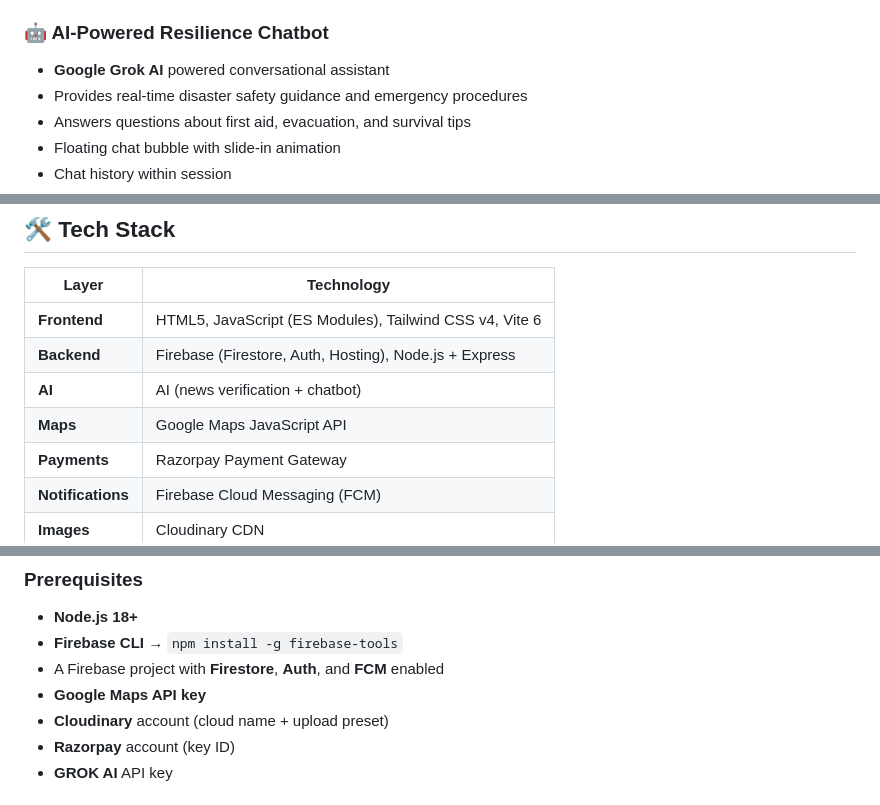
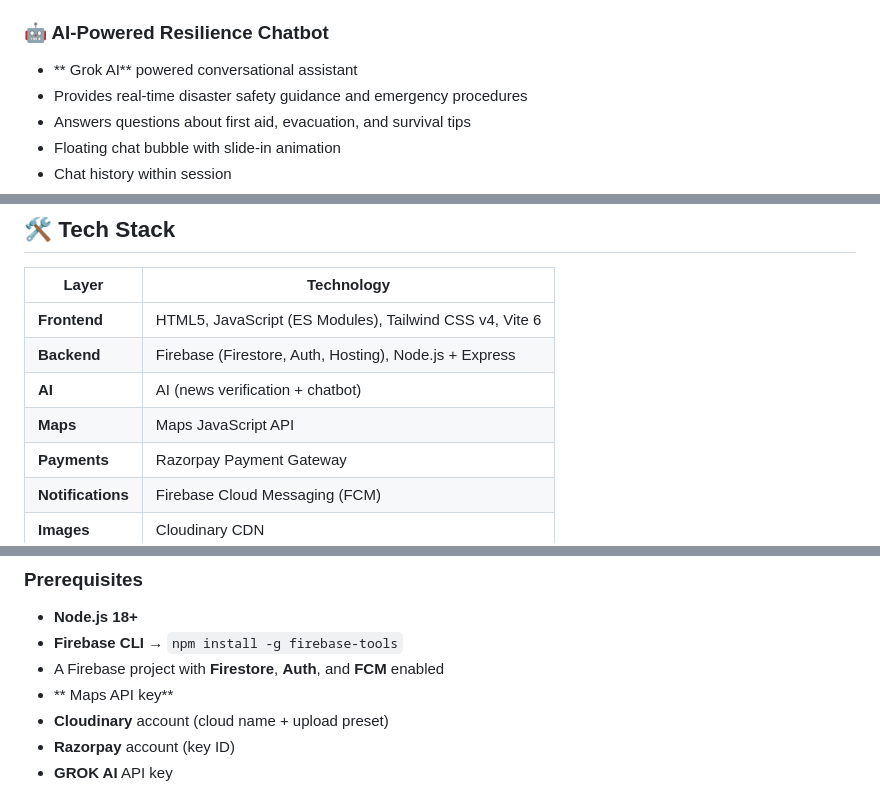
Before and after one commit to chaubeysatyam/Technothon-Aayam, a Markdown page: README.md, 3 parts joined by grey strips. Drawn GitHub-style.

```diff
--- a/README.md
+++ b/README.md
@@ -53,7 +62,7 @@
 - Live emergency feed with real-time updates
 
 ### 🤖 AI-Powered Resilience Chatbot
-- **Google Grok AI** powered conversational assistant
+- ** Grok AI** powered conversational assistant
 - Provides real-time disaster safety guidance and emergency procedures
 - Answers questions about first aid, evacuation, and survival tips
 - Floating chat bubble with slide-in animation
@@ -149,7 +158,7 @@
 | **Frontend** | HTML5, JavaScript (ES Modules), Tailwind CSS v4, Vite 6 |
 | **Backend** | Firebase (Firestore, Auth, Hosting), Node.js + Express |
 | **AI** |  AI (news verification + chatbot) |
-| **Maps** | Google Maps JavaScript API |
+| **Maps** |  Maps JavaScript API |
 | **Payments** | Razorpay Payment Gateway |
 | **Notifications** | Firebase Cloud Messaging (FCM) |
 | **Images** | Cloudinary CDN |
@@ -220,7 +229,7 @@ sathiai/
 - **Node.js 18+**
 - **Firebase CLI** → `npm install -g firebase-tools`
 - A Firebase project with **Firestore**, **Auth**, and **FCM** enabled
-- **Google Maps API key**
+- ** Maps API key**
 - **Cloudinary** account (cloud name + upload preset)
 - **Razorpay** account (key ID)
 - **GROK AI** API key
```
Also changed, not shown: other parts of README.md (+15 -7 lines).
